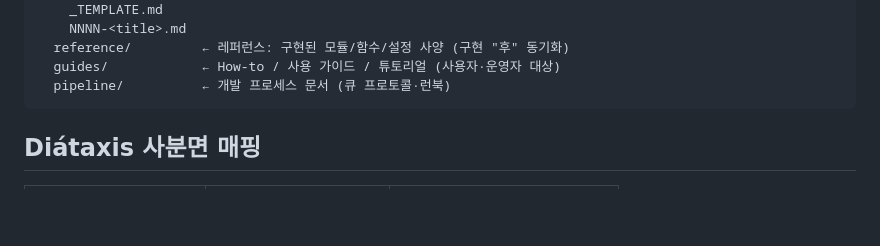
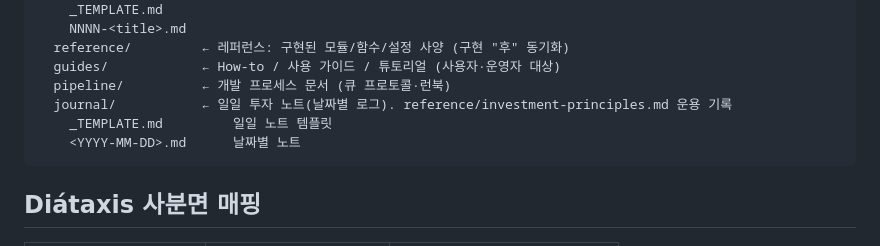
Before and after one commit to devmrko/toss-stock-app, a Markdown page: docs/README.md, the part around the change. Rendered like a GitHub page; blank space fills up the shorter version.

````diff
--- a/docs/README.md
+++ b/docs/README.md
@@ -20,6 +20,9 @@ docs/
   reference/         ← 레퍼런스: 구현된 모듈/함수/설정 사양 (구현 "후" 동기화)
   guides/            ← How-to / 사용 가이드 / 튜토리얼 (사용자·운영자 대상)
   pipeline/          ← 개발 프로세스 문서 (큐 프로토콜·런북)
+  journal/           ← 일일 투자 노트(날짜별 로그). reference/investment-principles.md 운용 기록
+    _TEMPLATE.md         일일 노트 템플릿
+    <YYYY-MM-DD>.md      날짜별 노트
 ```
 
 ## Diátaxis 사분면 매핑
````
Also changed, not shown: docs/journal/2026-07-02.md (added, +35 -0 lines), docs/journal/_TEMPLATE.md (added, +25 -0 lines).
